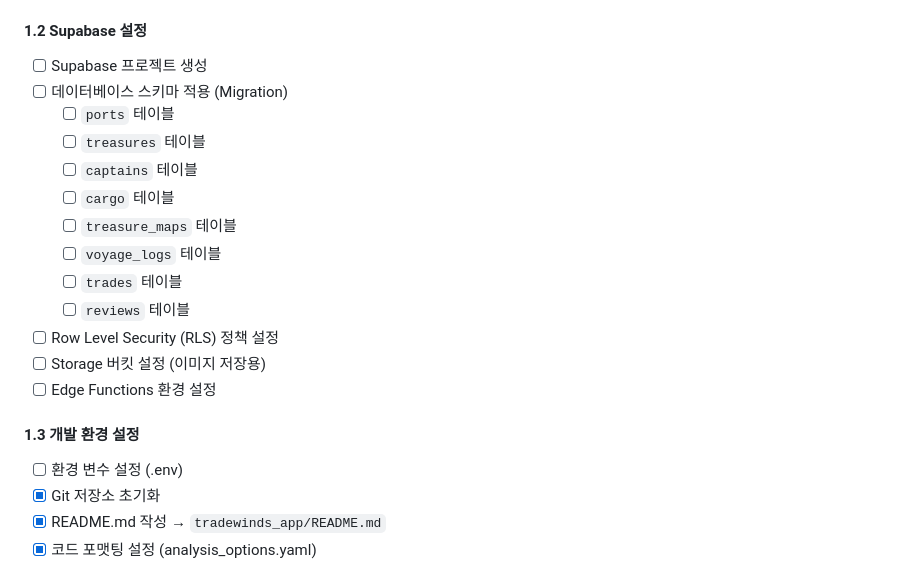
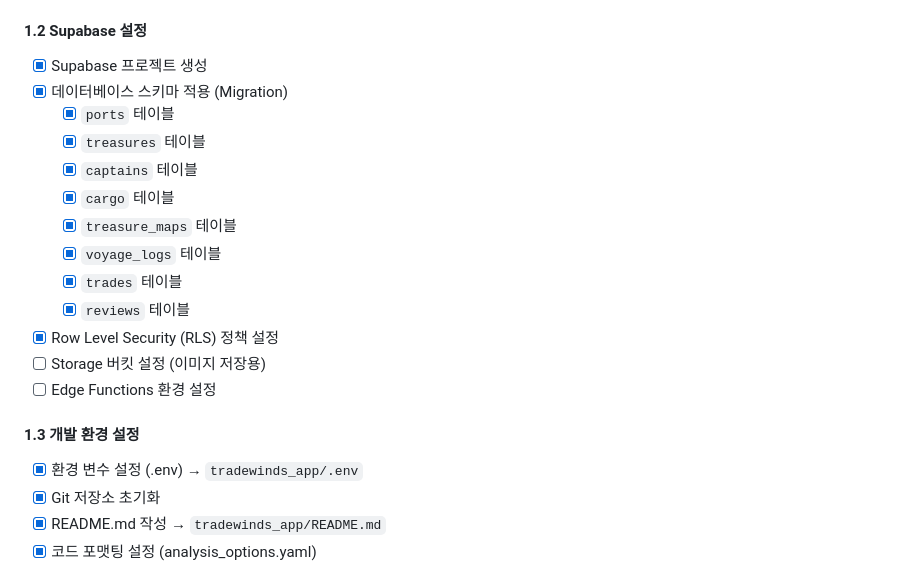
Before and after one commit to leejunhyong-86/crolling.io, a Markdown page: docs/todo.md, the part around the change. Drawn GitHub-style.

Commit message:
docs: Update todo.md - mark Supabase setup as complete

```diff
--- a/docs/todo.md
+++ b/docs/todo.md
@@ -78,22 +78,22 @@
   - [x] `cached_network_image` - 이미지 캐싱
 
 #### 1.2 Supabase 설정
-- [ ] Supabase 프로젝트 생성
-- [ ] 데이터베이스 스키마 적용 (Migration)
-  - [ ] `ports` 테이블
-  - [ ] `treasures` 테이블
-  - [ ] `captains` 테이블
-  - [ ] `cargo` 테이블
-  - [ ] `treasure_maps` 테이블
-  - [ ] `voyage_logs` 테이블
-  - [ ] `trades` 테이블
-  - [ ] `reviews` 테이블
-- [ ] Row Level Security (RLS) 정책 설정
+- [x] Supabase 프로젝트 생성
+- [x] 데이터베이스 스키마 적용 (Migration)
+  - [x] `ports` 테이블
+  - [x] `treasures` 테이블
+  - [x] `captains` 테이블
+  - [x] `cargo` 테이블
+  - [x] `treasure_maps` 테이블
+  - [x] `voyage_logs` 테이블
+  - [x] `trades` 테이블
+  - [x] `reviews` 테이블
+- [x] Row Level Security (RLS) 정책 설정
 - [ ] Storage 버킷 설정 (이미지 저장용)
 - [ ] Edge Functions 환경 설정
 
 #### 1.3 개발 환경 설정
-- [ ] 환경 변수 설정 (.env)
+- [x] 환경 변수 설정 (.env) → `tradewinds_app/.env`
 - [x] Git 저장소 초기화
 - [x] README.md 작성 → `tradewinds_app/README.md`
 - [x] 코드 포맷팅 설정 (analysis_options.yaml)
```
